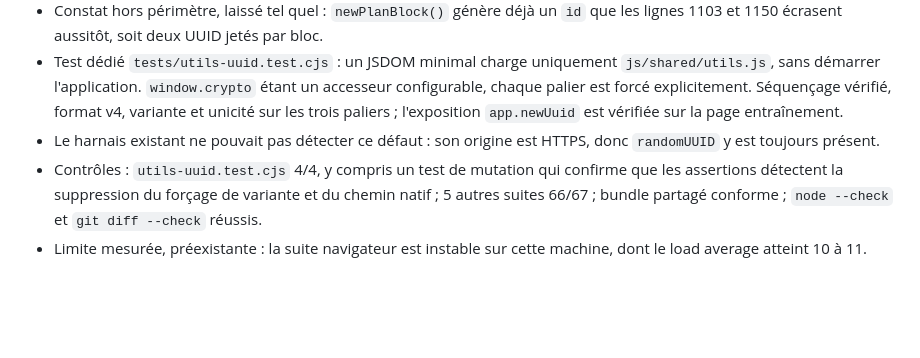
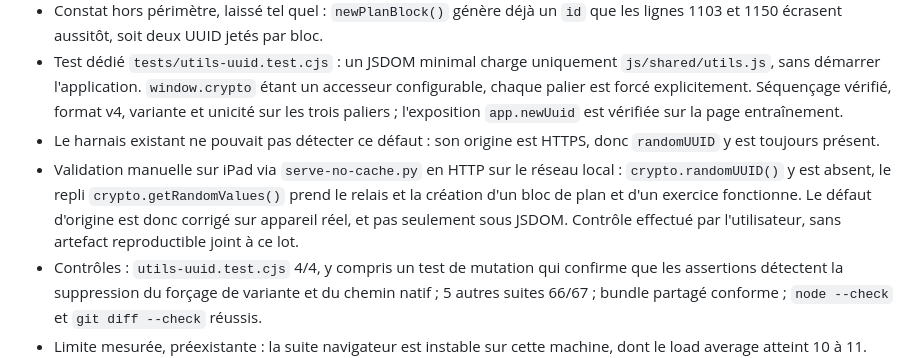
Before and after one commit to nguyen-tuonghuy/kb-coaching, a Markdown page: docs/refactor-journal.md, the part around the change. GitHub-like rendering; blank space fills up the shorter version.

```diff
--- a/docs/refactor-journal.md
+++ b/docs/refactor-journal.md
@@ -84,6 +84,7 @@ Le travail est achevé pour cette intervention ; aucun serveur ni processus de t
 - Constat hors périmètre, laissé tel quel : `newPlanBlock()` génère déjà un `id` que les lignes 1103 et 1150 écrasent aussitôt, soit deux UUID jetés par bloc.
 - Test dédié `tests/utils-uuid.test.cjs` : un JSDOM minimal charge uniquement `js/shared/utils.js`, sans démarrer l'application. `window.crypto` étant un accesseur configurable, chaque palier est forcé explicitement. Séquençage vérifié, format v4, variante et unicité sur les trois paliers ; l'exposition `app.newUuid` est vérifiée sur la page entraînement.
 - Le harnais existant ne pouvait pas détecter ce défaut : son origine est HTTPS, donc `randomUUID` y est toujours présent.
+- Validation manuelle sur iPad via `serve-no-cache.py` en HTTP sur le réseau local : `crypto.randomUUID()` y est absent, le repli `crypto.getRandomValues()` prend le relais et la création d'un bloc de plan et d'un exercice fonctionne. Le défaut d'origine est donc corrigé sur appareil réel, et pas seulement sous JSDOM. Contrôle effectué par l'utilisateur, sans artefact reproductible joint à ce lot.
 - Contrôles : `utils-uuid.test.cjs` 4/4, y compris un test de mutation qui confirme que les assertions détectent la suppression du forçage de variante et du chemin natif ; 5 autres suites 66/67 ; bundle partagé conforme ; `node --check` et `git diff --check` réussis.
 - Limite mesurée, préexistante : la suite navigateur est instable sur cette machine, dont le load average atteint 10 à 11. Comparée sur trois passages à HEAD sans ce changement, elle y a donné 3, 1 puis 4 annulations, contre 1 puis 0 puis 0 avec le changement. Un de ces timeouts s'est manifesté une fois par une assertion perdant la course contre le délai de 3000 ms du mock d'accès. Cause environnementale, non corrigée ici.
 - Branche `refactor/shared-page-code`. **Aucun commit, push, fusion ni publication au moment de la rédaction de cette entrée.**
```
Also changed, not shown: AGENTS.md (+1 -1 lines).
